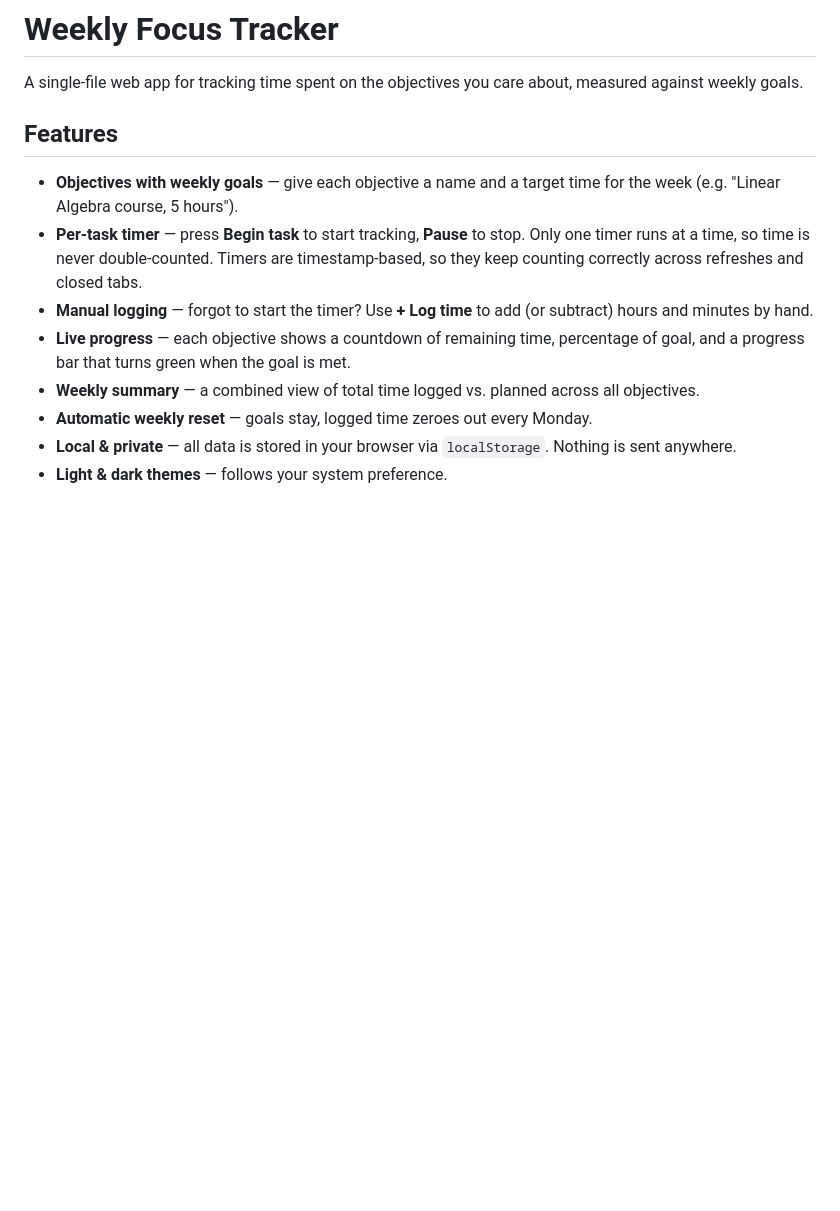
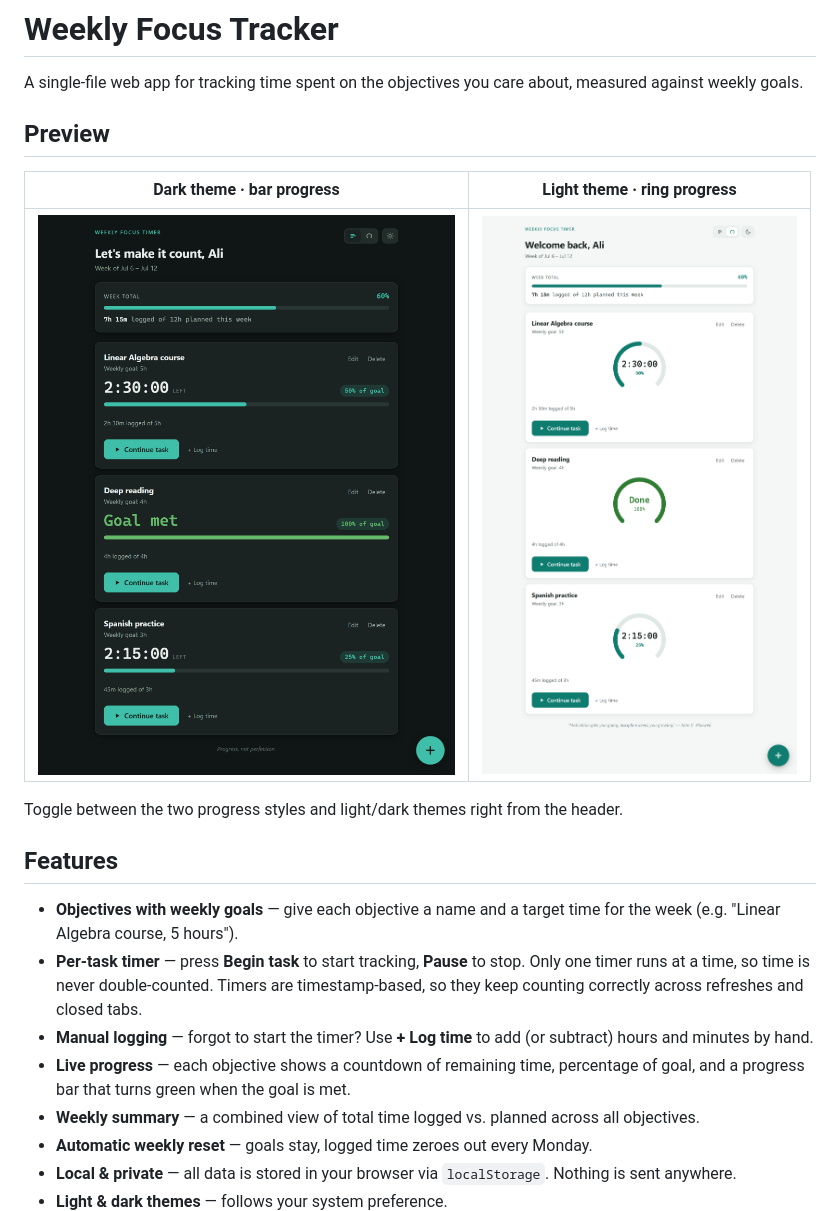
Before and after one commit to Chimpinski/Weekly-Focus-Tracker, a Markdown page: README.md, the part around the change. GitHub-like rendering; pictures changed too: docs/preview-dark.png (added), docs/preview-light.png (added); blank space fills up the shorter version.

```diff
--- a/README.md
+++ b/README.md
@@ -1,6 +1,14 @@
 # Weekly Focus Tracker
 
 A single-file web app for tracking time spent on the objectives you care about, measured against weekly goals.
+
+## Preview
+
+| Dark theme · bar progress | Light theme · ring progress |
+| :---: | :---: |
+| ![Dashboard in dark mode showing objectives with linear progress bars](docs/preview-dark.png) | ![Dashboard in light mode showing objectives with circular progress rings](docs/preview-light.png) |
+
+Toggle between the two progress styles and light/dark themes right from the header.
 
 ## Features
 
```
Also changed, not shown: 2 other files.
